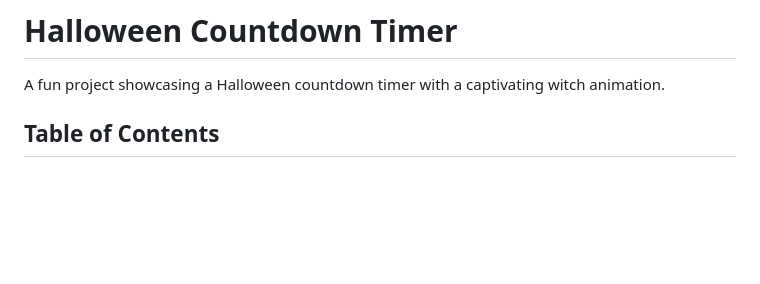
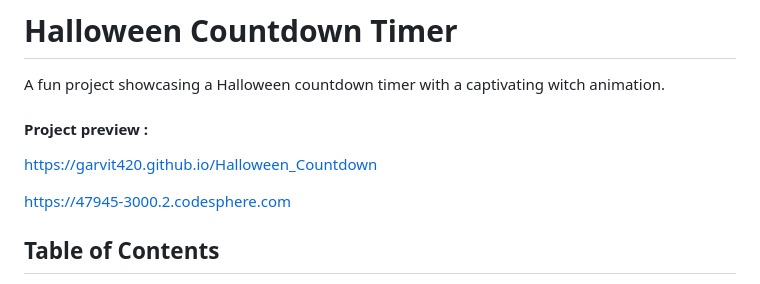
Before and after one commit to garvit420/Halloween_Countdown, a Markdown page: README.md, the part around one of its changes. Rendered like a GitHub page; blank space fills up the shorter version.

```diff
--- a/README.md
+++ b/README.md
@@ -1,6 +1,10 @@
 # Halloween Countdown Timer
 
 A fun project showcasing a Halloween countdown timer with a captivating witch animation.
+#### Project preview :
+https://garvit420.github.io/Halloween_Countdown
+
+https://47945-3000.2.codesphere.com
 
 ## Table of Contents
 
```
Also changed, not shown: other parts of README.md (+1 -1 lines).
